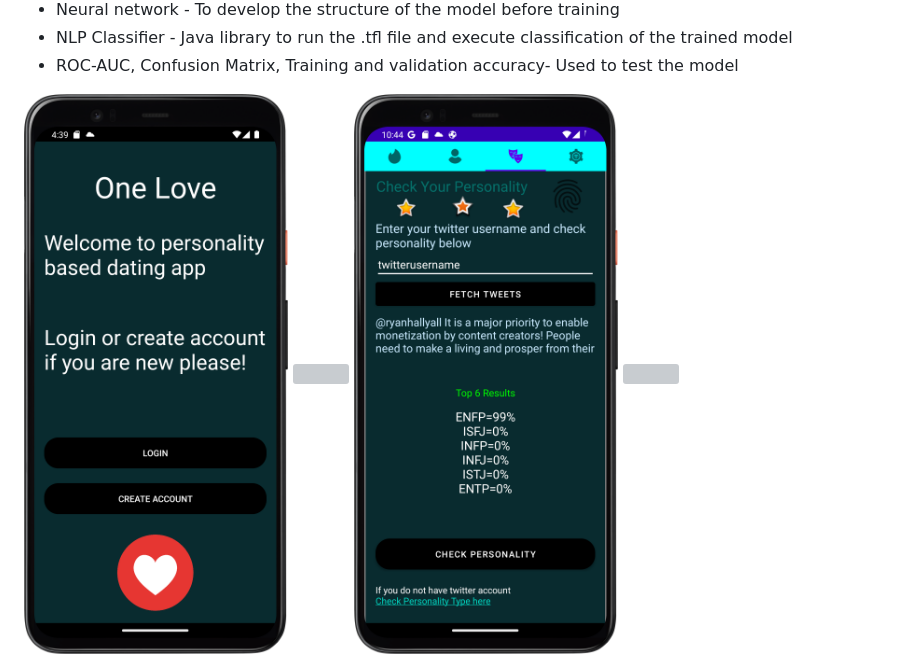
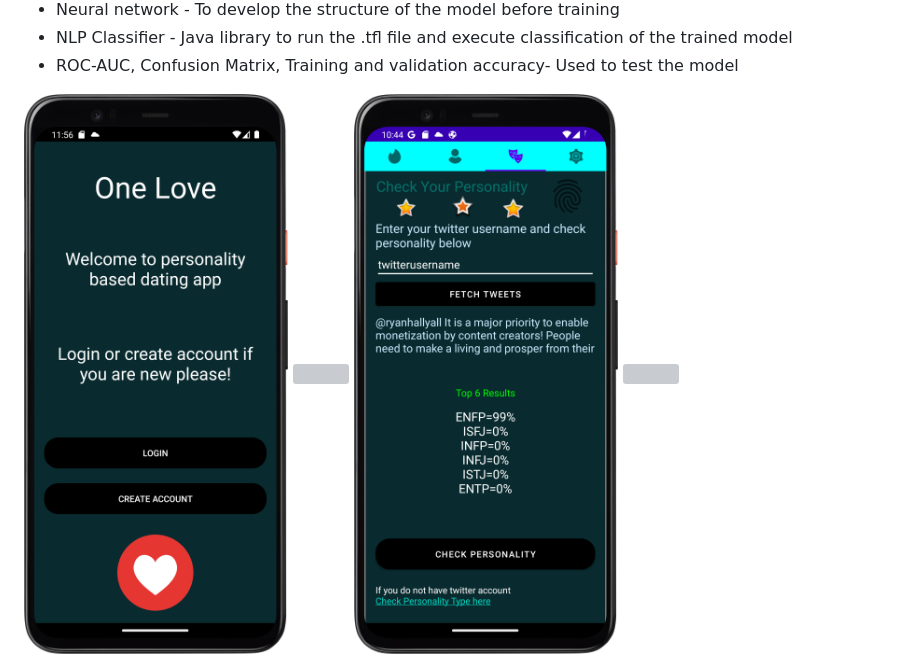
Before and after one commit to Txy822/Personality-based-Dating-App, a Markdown page: README.md, the part around the change. GitHub-like rendering; pictures changed too: img/get2.png (added); grey boxes are pictures that could not be loaded.

Commit message:
Update README.md and text size changed

```diff
--- a/README.md
+++ b/README.md
@@ -27,7 +27,7 @@
  - ROC-AUC, Confusion Matrix, Training and validation accuracy- Used to test the model
 
 
-<img src="img/get.png" width="400"/>
+<img src="img/get2.png" width="400"/>
 <img src="img/marta.png" width="400">
 <img src="img/personality.png" width="400"/>
 <img src="img/sara.png" width="400"/>
```
Also changed, not shown: 1 other file.
